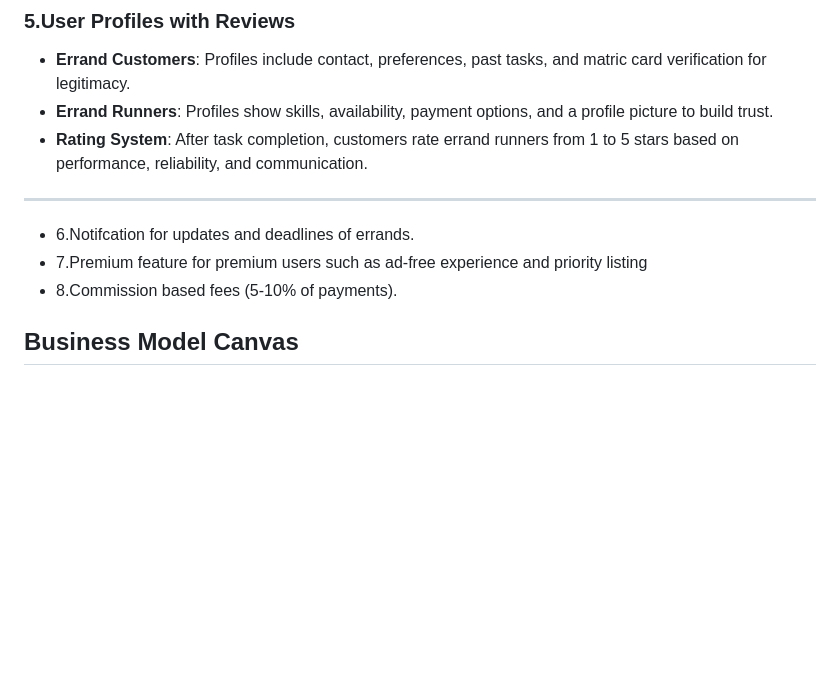
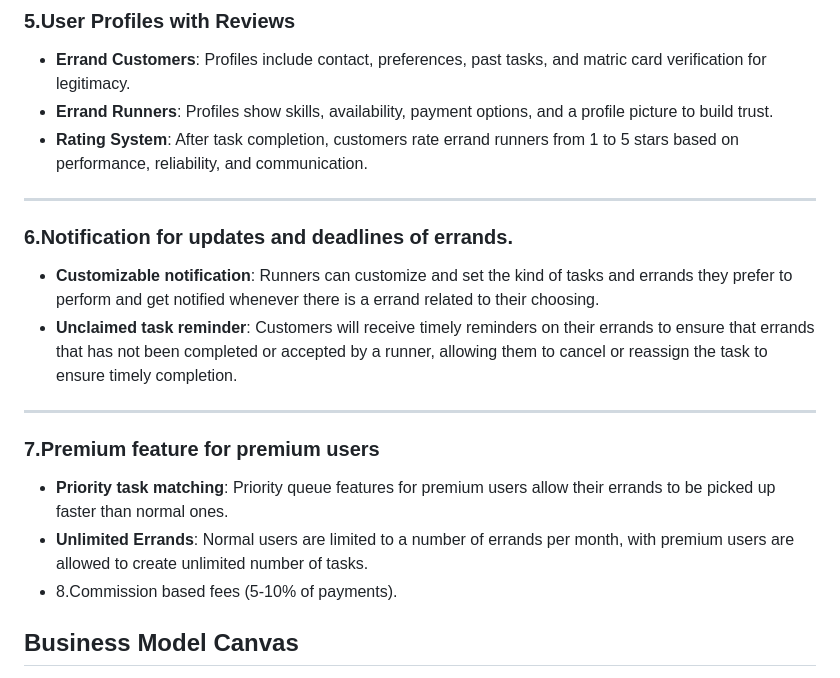
Before and after one commit to FarisArch/INFO-4335-OMEN, a Markdown page: Case Study 1/project_initiation.md, the part around the change. Rendered like a GitHub page; blank space fills up the shorter version.

Commit message:
Added feature 6 7

```diff
--- a/Case Study 1/project_initiation.md
+++ b/Case Study 1/project_initiation.md
@@ -73,8 +73,13 @@ Errand runners are students who take on tasks posted by errand customers. They a
 
 
 ---
-- 6.Notifcation for updates and deadlines of errands.
-- 7.Premium feature for premium users such as ad-free experience and priority listing
+### 6.Notification for updates and deadlines of errands.
+- **Customizable notification**: Runners can customize and set the kind of tasks and errands they prefer to perform and get notified whenever there is a errand related to their choosing.
+- **Unclaimed task reminder**: Customers will receive timely reminders on their errands to ensure that errands that has not been completed or accepted by a runner, allowing them to cancel or reassign the task to ensure timely completion.
+---
+### 7.Premium feature for premium users
+- **Priority task matching**: Priority queue features for premium users allow their errands to be picked up faster than normal ones.
+- **Unlimited Errands**: Normal users are limited to a number of errands per month, with premium users are allowed to create unlimited number of tasks.
 - 8.Commission based fees (5-10% of payments).
 
 ## Business Model Canvas
```
